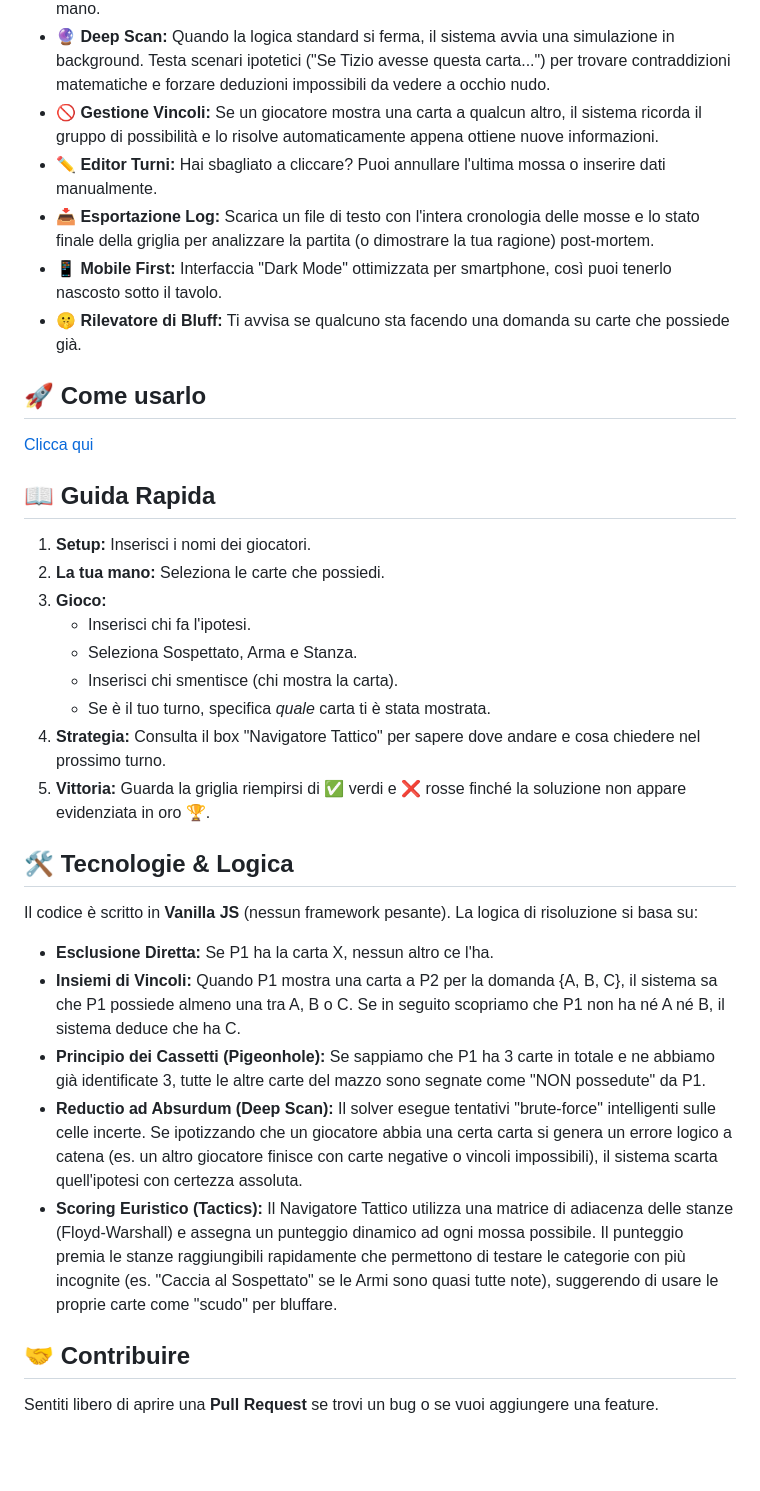
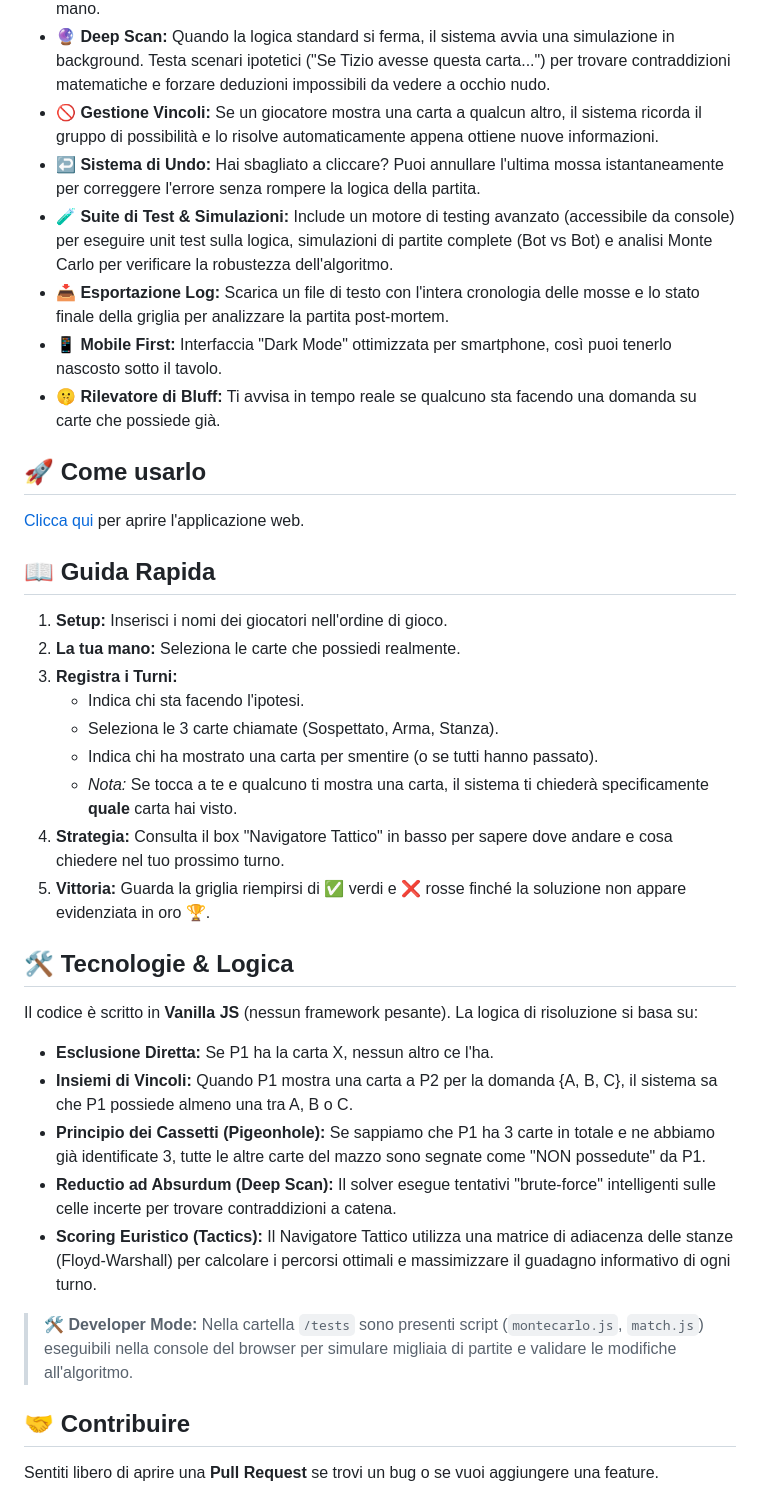
Before and after one commit to OrangeBaron/cluedo, a Markdown page: README.md, the part around the change. Drawn GitHub-style; blank space fills up the shorter version.

```diff
--- a/README.md
+++ b/README.md
@@ -31,35 +31,38 @@ Mentre i tuoi amici faticano a ricordare chi ha mostrato cosa tre turni fa, ques
 * **🧭 Navigatore Tattico:** Un assistente strategico che analizza la mappa e ti consiglia la stanza migliore da raggiungere. Suggerisce l'ipotesi ottimale da formulare (es. "Usa il Pugnale come scudo per trovare Mustard") bilanciando la necessità di informazioni e il rischio di svelare la tua mano.
 * **🔮 Deep Scan:** Quando la logica standard si ferma, il sistema avvia una simulazione in background. Testa scenari ipotetici ("Se Tizio avesse questa carta...") per trovare contraddizioni matematiche e forzare deduzioni impossibili da vedere a occhio nudo.
 * **🚫 Gestione Vincoli:** Se un giocatore mostra una carta a qualcun altro, il sistema ricorda il gruppo di possibilità e lo risolve automaticamente appena ottiene nuove informazioni.
-* **✏️ Editor Turni:** Hai sbagliato a cliccare? Puoi annullare l'ultima mossa o inserire dati manualmente.
-* **📥 Esportazione Log:** Scarica un file di testo con l'intera cronologia delle mosse e lo stato finale della griglia per analizzare la partita (o dimostrare la tua ragione) post-mortem.
+* **↩️ Sistema di Undo:** Hai sbagliato a cliccare? Puoi annullare l'ultima mossa istantaneamente per correggere l'errore senza rompere la logica della partita.
+* **🧪 Suite di Test & Simulazioni:** Include un motore di testing avanzato (accessibile da console) per eseguire unit test sulla logica, simulazioni di partite complete (Bot vs Bot) e analisi Monte Carlo per verificare la robustezza dell'algoritmo.
+* **📥 Esportazione Log:** Scarica un file di testo con l'intera cronologia delle mosse e lo stato finale della griglia per analizzare la partita post-mortem.
 * **📱 Mobile First:** Interfaccia "Dark Mode" ottimizzata per smartphone, così puoi tenerlo nascosto sotto il tavolo.
-* **🤫 Rilevatore di Bluff:** Ti avvisa se qualcuno sta facendo una domanda su carte che possiede già.
+* **🤫 Rilevatore di Bluff:** Ti avvisa in tempo reale se qualcuno sta facendo una domanda su carte che possiede già.
 
 ## 🚀 Come usarlo
 
-[Clicca qui](https://orangebaron.github.io/cluedo/)
+[Clicca qui](https://orangebaron.github.io/cluedo/) per aprire l'applicazione web.
 
 ## 📖 Guida Rapida
 
-1.  **Setup:** Inserisci i nomi dei giocatori.
-2.  **La tua mano:** Seleziona le carte che possiedi.
-3.  **Gioco:**
-    * Inserisci chi fa l'ipotesi.
-    * Seleziona Sospettato, Arma e Stanza.
-    * Inserisci chi smentisce (chi mostra la carta).
-    * Se è il tuo turno, specifica *quale* carta ti è stata mostrata.
-4.  **Strategia:** Consulta il box "Navigatore Tattico" per sapere dove andare e cosa chiedere nel prossimo turno.
+1.  **Setup:** Inserisci i nomi dei giocatori nell'ordine di gioco.
+2.  **La tua mano:** Seleziona le carte che possiedi realmente.
+3.  **Registra i Turni:**
+    * Indica chi sta facendo l'ipotesi.
+    * Seleziona le 3 carte chiamate (Sospettato, Arma, Stanza).
+    * Indica chi ha mostrato una carta per smentire (o se tutti hanno passato).
+    * *Nota:* Se tocca a te e qualcuno ti mostra una carta, il sistema ti chiederà specificamente **quale** carta hai visto.
+4.  **Strategia:** Consulta il box "Navigatore Tattico" in basso per sapere dove andare e cosa chiedere nel tuo prossimo turno.
 5.  **Vittoria:** Guarda la griglia riempirsi di ✅ verdi e ❌ rosse finché la soluzione non appare evidenziata in oro 🏆.
 
 ## 🛠️ Tecnologie & Logica
 
 Il codice è scritto in **Vanilla JS** (nessun framework pesante). La logica di risoluzione si basa su:
 * **Esclusione Diretta:** Se P1 ha la carta X, nessun altro ce l'ha.
-* **Insiemi di Vincoli:** Quando P1 mostra una carta a P2 per la domanda {A, B, C}, il sistema sa che P1 possiede almeno una tra A, B o C. Se in seguito scopriamo che P1 non ha né A né B, il sistema deduce che ha C.
+* **Insiemi di Vincoli:** Quando P1 mostra una carta a P2 per la domanda {A, B, C}, il sistema sa che P1 possiede almeno una tra A, B o C.
 * **Principio dei Cassetti (Pigeonhole):** Se sappiamo che P1 ha 3 carte in totale e ne abbiamo già identificate 3, tutte le altre carte del mazzo sono segnate come "NON possedute" da P1.
-* **Reductio ad Absurdum (Deep Scan):** Il solver esegue tentativi "brute-force" intelligenti sulle celle incerte. Se ipotizzando che un giocatore abbia una certa carta si genera un errore logico a catena (es. un altro giocatore finisce con carte negative o vincoli impossibili), il sistema scarta quell'ipotesi con certezza assoluta.
-* **Scoring Euristico (Tactics):** Il Navigatore Tattico utilizza una matrice di adiacenza delle stanze (Floyd-Warshall) e assegna un punteggio dinamico ad ogni mossa possibile. Il punteggio premia le stanze raggiungibili rapidamente che permettono di testare le categorie con più incognite (es. "Caccia al Sospettato" se le Armi sono quasi tutte note), suggerendo di usare le proprie carte come "scudo" per bluffare.
+* **Reductio ad Absurdum (Deep Scan):** Il solver esegue tentativi "brute-force" intelligenti sulle celle incerte per trovare contraddizioni a catena.
+* **Scoring Euristico (Tactics):** Il Navigatore Tattico utilizza una matrice di adiacenza delle stanze (Floyd-Warshall) per calcolare i percorsi ottimali e massimizzare il guadagno informativo di ogni turno.
+
+> 🛠 **Developer Mode:** Nella cartella `/tests` sono presenti script (`montecarlo.js`, `match.js`) eseguibili nella console del browser per simulare migliaia di partite e validare le modifiche all'algoritmo.
 
 ## 🤝 Contribuire
 
```
